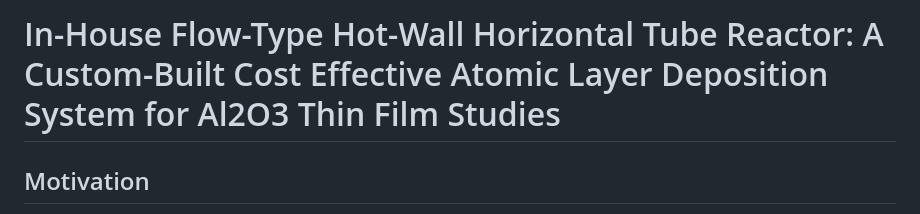
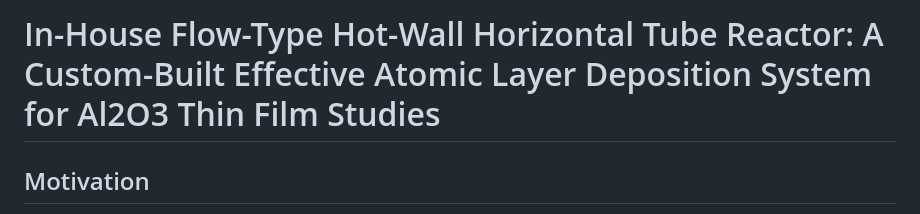
Before and after one commit to snr-laboratory/snrlab-microfab-trial0, a Markdown page: doc/ALD/Actionable ALD Plan.md, the part around the change. Drawn GitHub-style.

```diff
--- a/doc/ALD/Actionable ALD Plan.md
+++ b/doc/ALD/Actionable ALD Plan.md
@@ -1,4 +1,4 @@
-# In-House Flow-Type Hot-Wall Horizontal Tube Reactor: A Custom-Built Cost Effective Atomic Layer Deposition System for Al2O3 Thin Film Studies
+# In-House Flow-Type Hot-Wall Horizontal Tube Reactor: A Custom-Built Effective Atomic Layer Deposition System for Al2O3 Thin Film Studies
 
 ## Motivation
 In order to determine more about the feasibility of the desired LAr Skipper Like CCD detector and its working principle regarding charge transfer, we must remove the "chokepoint," which in our case is the atomic layer deposition (ALD) system for the growth of 50nm of Al₂O₃. This key component for growing a high quality thin film of Al₂O₃ may allow us to  study the effects of LAr and Al₂O₃ interface behavior and extract information on the efficiency of measuring and transporting charge. All this in the hope of advancing and contributing to exceptionally sensitive devices needed for next generation high energy particle detectors.
```
